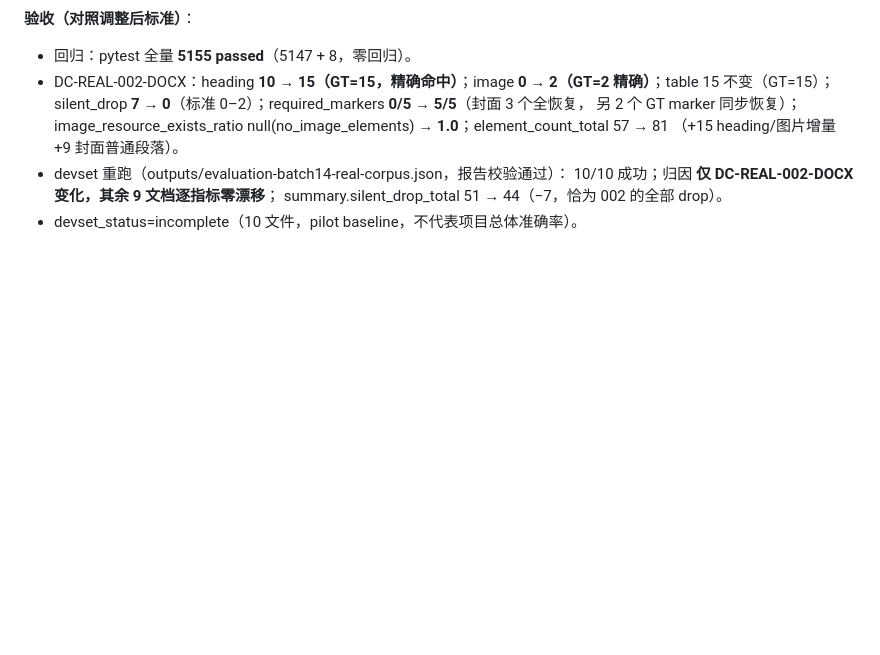
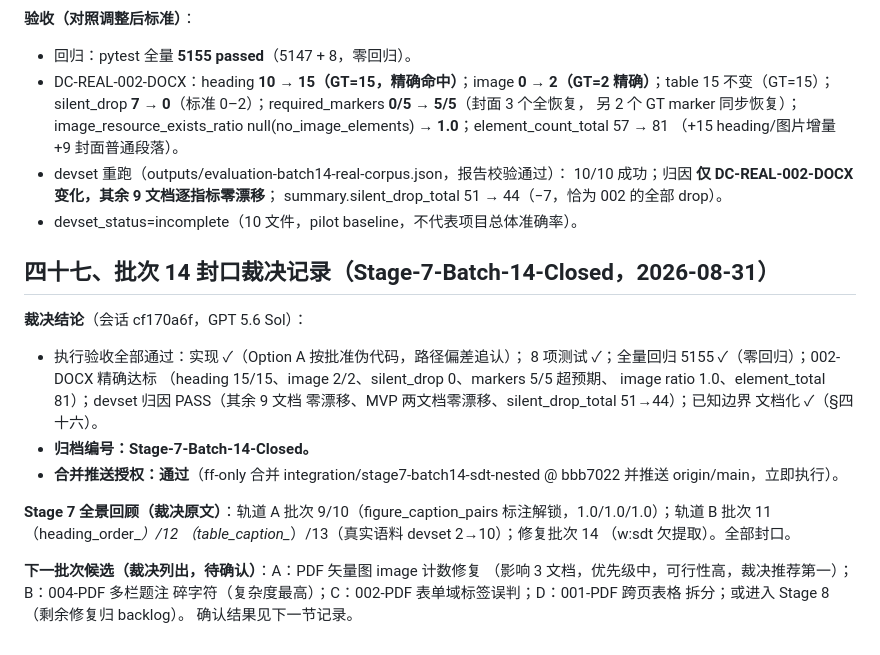
Before and after one commit to zzh18012/dachaung, a Markdown page: ADOPTION.md, the part around the change. GitHub-like rendering; blank space fills up the shorter version.

Commit message:
docs(adoption): record batch-14 closure ruling (Stage-7-Batch-14-Closed) with merge authorization

```diff
--- a/ADOPTION.md
+++ b/ADOPTION.md
@@ -2170,3 +2170,27 @@ schema 校验通过）；无 sdt 文档零回归。
   10/10 成功；归因 **仅 DC-REAL-002-DOCX 变化，其余 9 文档逐指标零漂移**；
   summary.silent_drop_total 51 → 44（−7，恰为 002 的全部 drop）。
 - devset_status=incomplete（10 文件，pilot baseline，不代表项目总体准确率）。
+
+## 四十七、批次 14 封口裁决记录（Stage-7-Batch-14-Closed，2026-08-31）
+
+**裁决结论**（会话 cf170a6f，GPT 5.6 Sol）：
+- 执行验收全部通过：实现 ✓（Option A 按批准伪代码，路径偏差追认）；
+  8 项测试 ✓；全量回归 5155 ✓（零回归）；002-DOCX 精确达标
+  （heading 15/15、image 2/2、silent_drop 0、markers 5/5 超预期、
+  image ratio 1.0、element_total 81）；devset 归因 PASS（其余 9 文档
+  零漂移、MVP 两文档零漂移、silent_drop_total 51→44）；已知边界
+  文档化 ✓（§四十六）。
+- **归档编号：Stage-7-Batch-14-Closed。**
+- **合并推送授权：通过**（ff-only 合并 integration/stage7-batch14-sdt-nested
+  @ bbb7022 并推送 origin/main，立即执行）。
+
+**Stage 7 全景回顾（裁决原文）**：轨道 A 批次 9/10（figure_caption_pairs
+标注解锁，1.0/1.0/1.0）；轨道 B 批次 11（heading_order_*）/12
+（table_caption_*）/13（真实语料 devset 2→10）；修复批次 14
+（w:sdt 欠提取）。全部封口。
+
+**下一批次候选（裁决列出，待确认）**：A：PDF 矢量图 image 计数修复
+（影响 3 文档，优先级中，可行性高，裁决推荐第一）；B：004-PDF 多栏题注
+碎字符（复杂度最高）；C：002-PDF 表单域标签误判；D：001-PDF 跨页表格
+拆分；或进入 Stage 8（剩余修复归 backlog）。
+确认结果见下一节记录。
```
